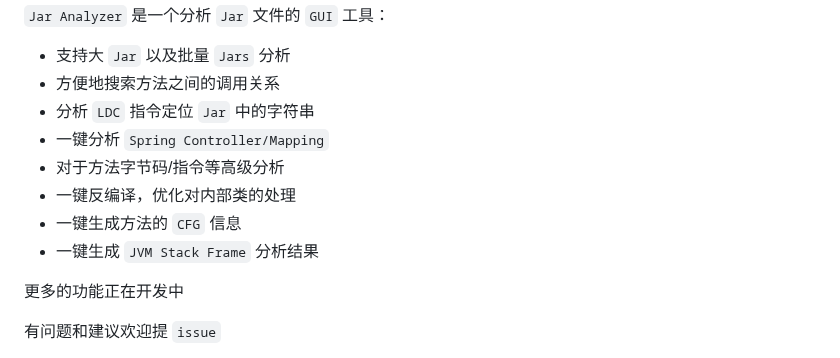
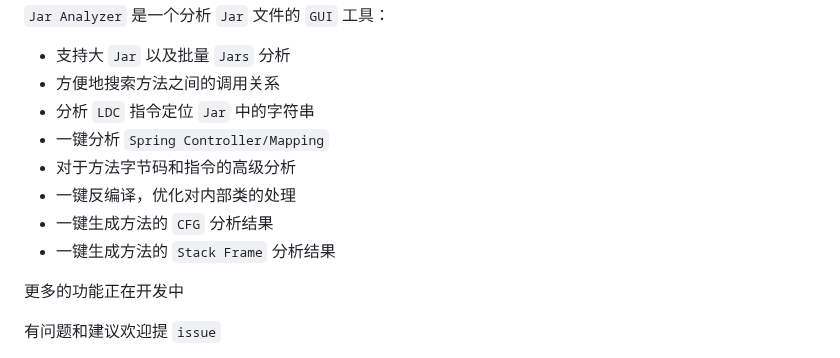
Before and after one commit to jar-analyzer/jar-analyzer, a Markdown page: README.md, the part around the change. Rendered like a GitHub page.

```diff
--- a/README.md
+++ b/README.md
@@ -10,10 +10,10 @@
 - 方便地搜索方法之间的调用关系
 - 分析 `LDC` 指令定位 `Jar` 中的字符串
 - 一键分析 `Spring Controller/Mapping`
-- 对于方法字节码/指令等高级分析
+- 对于方法字节码和指令的高级分析
 - 一键反编译，优化对内部类的处理
-- 一键生成方法的 `CFG` 信息
-- 一键生成 `JVM Stack Frame` 分析结果
+- 一键生成方法的 `CFG` 分析结果
+- 一键生成方法的 `Stack Frame` 分析结果
 
 更多的功能正在开发中
 
```
